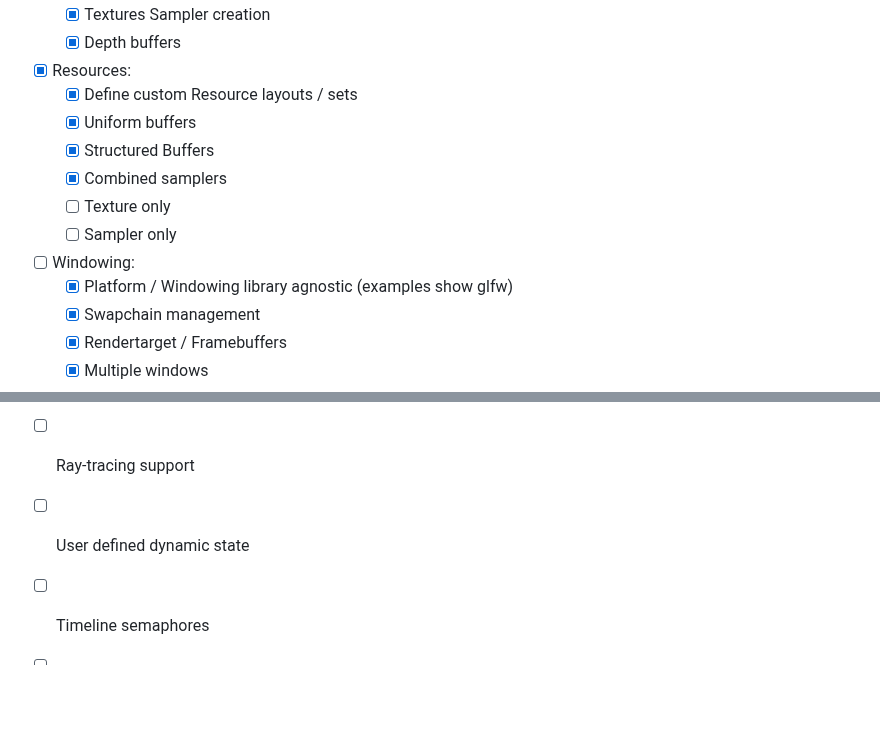
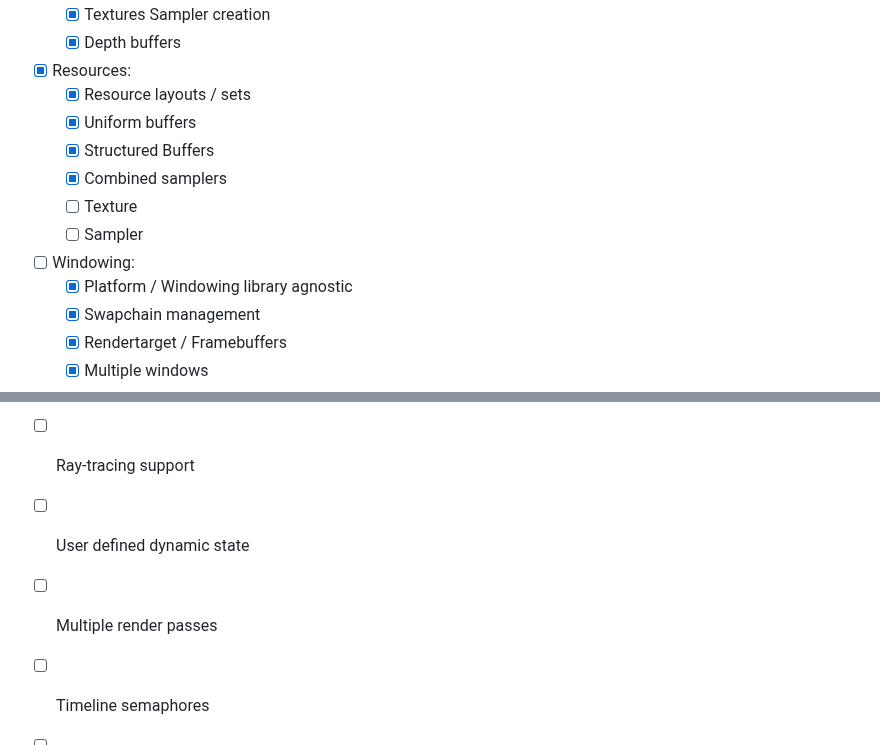
Before and after one commit to JeroenHoogers/vk-gfx, a Markdown page: README.md, 2 parts joined by grey strips. Drawn GitHub-style; blank space fills up the shorter version.

```diff
--- a/README.md
+++ b/README.md
@@ -96,14 +96,14 @@ make -j
   - [x] Textures Sampler creation
   - [x] Depth buffers
 - [x] Resources:
-  - [x] Define custom Resource layouts / sets
+  - [x] Resource layouts / sets
   - [x] Uniform buffers
   - [x] Structured Buffers
   - [x] Combined samplers
-  - [ ] Texture only
-  - [ ] Sampler only
+  - [ ] Texture
+  - [ ] Sampler
 - [ ] Windowing:
-  - [x] Platform / Windowing library agnostic (examples show glfw)
+  - [x] Platform / Windowing library agnostic
   - [x] Swapchain management
   - [x] Rendertarget / Framebuffers
   - [x] Multiple windows
@@ -182,6 +185,7 @@ make -j
 - [ ] Dynamic rendering (Vulkan>= 1.2)
 - [ ] Ray-tracing support
 - [ ] User defined dynamic state
+- [ ] Multiple render passes
 - [ ] Timeline semaphores
 - [ ] Async Compute
 - [ ] Pipeline Caching
```
Also changed, not shown: other parts of README.md (+17 -14 lines), assets/images/compute-particles.png (added), 1 other file.
